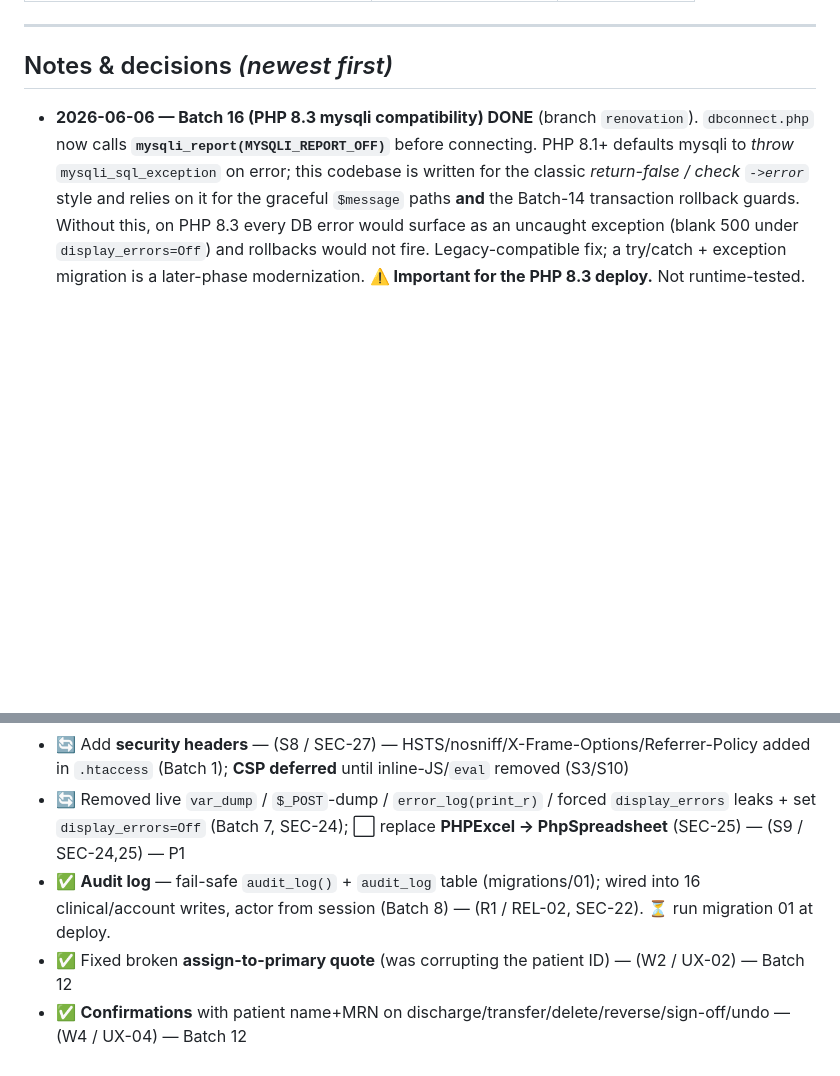
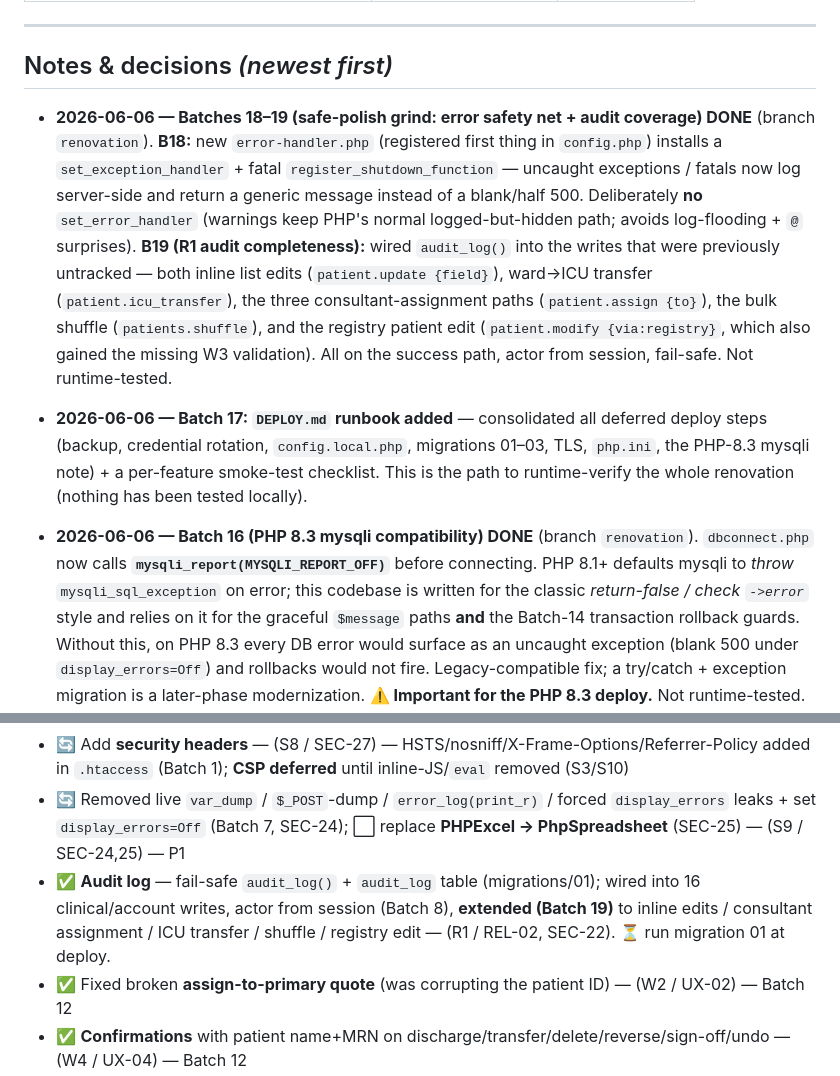
Before and after one commit to ahmedsk2/dmc-patient-flow-hub, a Markdown page: PROJECT-TRACKER.md, 2 parts joined by grey strips. GitHub-like rendering; blank space fills up the shorter version.

Commit message:
docs(tracker): record Batches 17-19 (DEPLOY.md, error net, audit coverage)
Co-Authored-By: Claude Opus 4.8 (1M context) <noreply@anthropic.com>

```diff
--- a/PROJECT-TRACKER.md
+++ b/PROJECT-TRACKER.md
@@ -27,6 +27,10 @@ _Last updated: 2026-06-06_
 ---
 
 ## Notes & decisions  _(newest first)_
+
+- **2026-06-06 — Batches 18–19 (safe-polish grind: error safety net + audit coverage) DONE** (branch `renovation`). **B18:** new `error-handler.php` (registered first thing in `config.php`) installs a `set_exception_handler` + fatal `register_shutdown_function` — uncaught exceptions / fatals now log server-side and return a generic message instead of a blank/half 500. Deliberately **no** `set_error_handler` (warnings keep PHP's normal logged-but-hidden path; avoids log-flooding + `@` surprises). **B19 (R1 audit completeness):** wired `audit_log()` into the writes that were previously untracked — both inline list edits (`patient.update {field}`), ward→ICU transfer (`patient.icu_transfer`), the three consultant-assignment paths (`patient.assign {to}`), the bulk shuffle (`patients.shuffle`), and the registry patient edit (`patient.modify {via:registry}`, which also gained the missing W3 validation). All on the success path, actor from session, fail-safe. Not runtime-tested.
+
+- **2026-06-06 — Batch 17: `DEPLOY.md` runbook added** — consolidated all deferred deploy steps (backup, credential rotation, `config.local.php`, migrations 01–03, TLS, `php.ini`, the PHP-8.3 mysqli note) + a per-feature smoke-test checklist. This is the path to runtime-verify the whole renovation (nothing has been tested locally).
 
 - **2026-06-06 — Batch 16 (PHP 8.3 mysqli compatibility) DONE** (branch `renovation`). `dbconnect.php` now calls **`mysqli_report(MYSQLI_REPORT_OFF)`** before connecting. PHP 8.1+ defaults mysqli to *throw* `mysqli_sql_exception` on error; this codebase is written for the classic *return-false / check `->error`* style and relies on it for the graceful `$message` paths **and** the Batch-14 transaction rollback guards. Without this, on PHP 8.3 every DB error would surface as an uncaught exception (blank 500 under `display_errors=Off`) and rollbacks would not fire. Legacy-compatible fix; a try/catch + exception migration is a later-phase modernization. **⚠️ Important for the PHP 8.3 deploy.** Not runtime-tested.
 
@@ -101,7 +105,7 @@ _(Add new notes/decisions above this line as we go.)_
 - ✅ **Externalize secrets** from source — (S7 / SEC-16,17) — done (Batch 1; live rotation is the Phase 0 ops step)
 - 🔄 Add **security headers** — (S8 / SEC-27) — HSTS/nosniff/X-Frame-Options/Referrer-Policy added in `.htaccess` (Batch 1); **CSP deferred** until inline-JS/`eval` removed (S3/S10)
 - 🔄 Removed live `var_dump` / `$_POST`-dump / `error_log(print_r)` / forced `display_errors` leaks + set `display_errors=Off` (Batch 7, SEC-24); ⬜ replace **PHPExcel → PhpSpreadsheet** (SEC-25) — (S9 / SEC-24,25) — P1
-- ✅ **Audit log** — fail-safe `audit_log()` + `audit_log` table (migrations/01); wired into 16 clinical/account writes, actor from session (Batch 8) — (R1 / REL-02, SEC-22). ⏳ run migration 01 at deploy.
+- ✅ **Audit log** — fail-safe `audit_log()` + `audit_log` table (migrations/01); wired into 16 clinical/account writes, actor from session (Batch 8), **extended (Batch 19)** to inline edits / consultant assignment / ICU transfer / shuffle / registry edit — (R1 / REL-02, SEC-22). ⏳ run migration 01 at deploy.
 - ✅ Fixed broken **assign-to-primary quote** (was corrupting the patient ID) — (W2 / UX-02) — Batch 12
 - ✅ **Confirmations** with patient name+MRN on discharge/transfer/delete/reverse/sign-off/undo — (W4 / UX-04) — Batch 12
 - ✅ **Trustworthy save** — response-checked AJAX (reload/hide only on success) + MRN/name identity-edit confirm & revert — (W1 / UX-01) — Batch 12
```
